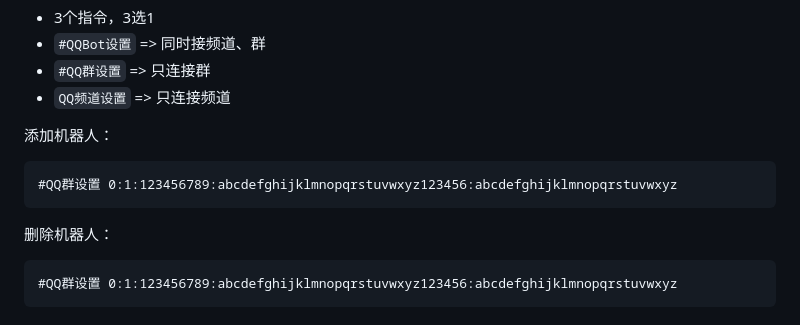
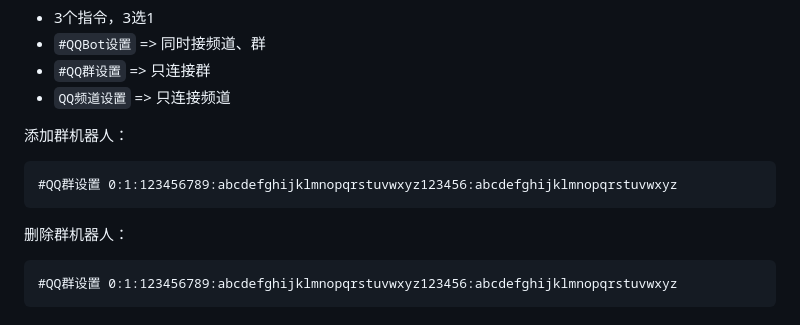
Before and after one commit to snowtafir/Lain-plugin, a Markdown page: docs/QQBot.md, the part around the change printed below. Drawn GitHub-style; folded sections open.

Commit message:
更新 QQBot.md

````diff
--- a/docs/QQBot.md
+++ b/docs/QQBot.md
@@ -45,12 +45,12 @@ AppSecret(机器人密钥)：`abcdefghijklmnopqrstuvwxyz`
 - `#QQ群设置`   => 只连接群
 - `QQ频道设置`  => 只连接频道
 
-添加机器人：
+添加群机器人：
 ```
 #QQ群设置 0:1:123456789:abcdefghijklmnopqrstuvwxyz123456:abcdefghijklmnopqrstuvwxyz
 ```
 
-删除机器人：
+删除群机器人：
 ```
 #QQ群设置 0:1:123456789:abcdefghijklmnopqrstuvwxyz123456:abcdefghijklmnopqrstuvwxyz
 ```
````
Also changed, not shown: other parts of docs/QQBot.md (+1 -1 lines).
